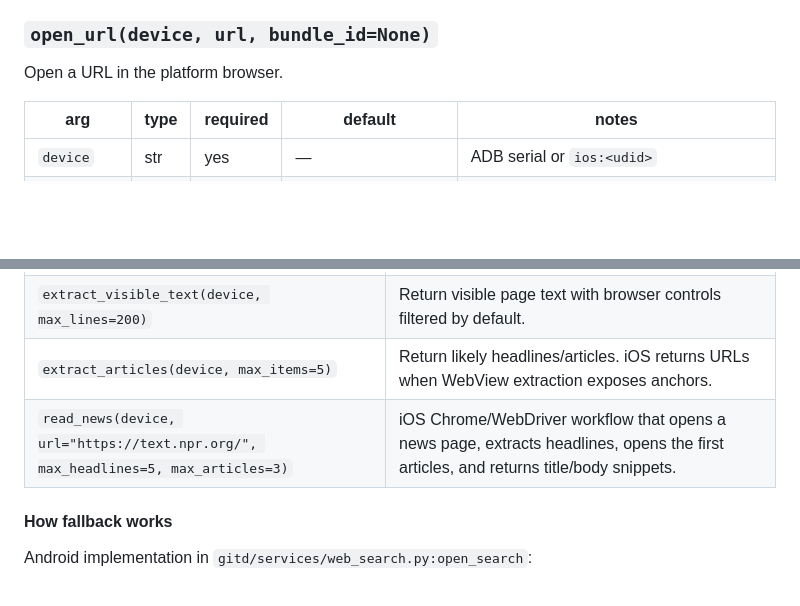
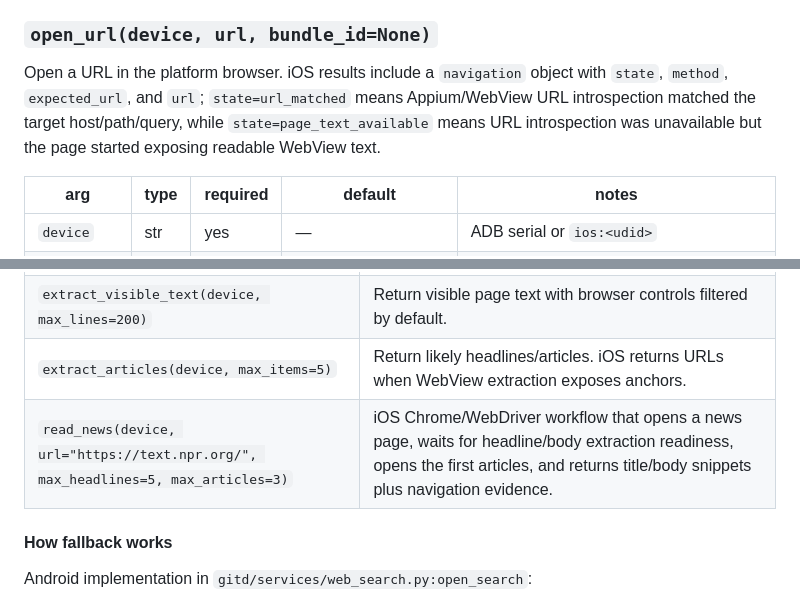
Before and after one commit to ghost-in-the-droid/android-agent, a Markdown page: docs/TOOLS.md, 2 parts joined by grey strips. Drawn GitHub-style; blank space fills up the shorter version.

Commit message:
docs(ios): describe browser navigation readiness

```diff
--- a/docs/TOOLS.md
+++ b/docs/TOOLS.md
@@ -81,7 +81,11 @@ a `WEBVIEW_*` context, and fall back to native accessibility XML.
 
 ### `open_url(device, url, bundle_id=None)`
 
-Open a URL in the platform browser.
+Open a URL in the platform browser. iOS results include a `navigation` object
+with `state`, `method`, `expected_url`, and `url`; `state=url_matched` means
+Appium/WebView URL introspection matched the target host/path/query, while
+`state=page_text_available` means URL introspection was unavailable but the page
+started exposing readable WebView text.
 
 | arg | type | required | default | notes |
 |---|---|---|---|---|
@@ -110,7 +114,7 @@ Open a search results page in whatever browser is on the device. Faster than
 | `wait_for_text(device, text, timeout=12)` | Wait for visible text before continuing. |
 | `extract_visible_text(device, max_lines=200)` | Return visible page text with browser controls filtered by default. |
 | `extract_articles(device, max_items=5)` | Return likely headlines/articles. iOS returns URLs when WebView extraction exposes anchors. |
-| `read_news(device, url="https://text.npr.org/", max_headlines=5, max_articles=3)` | iOS Chrome/WebDriver workflow that opens a news page, extracts headlines, opens the first articles, and returns title/body snippets. |
+| `read_news(device, url="https://text.npr.org/", max_headlines=5, max_articles=3)` | iOS Chrome/WebDriver workflow that opens a news page, waits for headline/body extraction readiness, opens the first articles, and returns title/body snippets plus navigation evidence. |
 
 #### How fallback works
 
```
Also changed, not shown: docs/API_REFERENCE.md (+6 -0 lines), docs/SETUP_IOS.md (+9 -0 lines).
